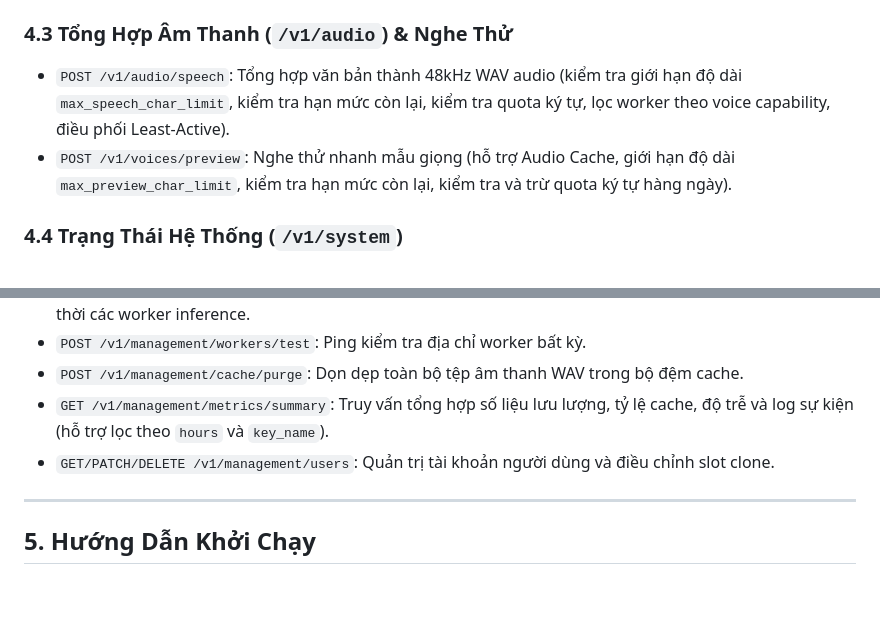
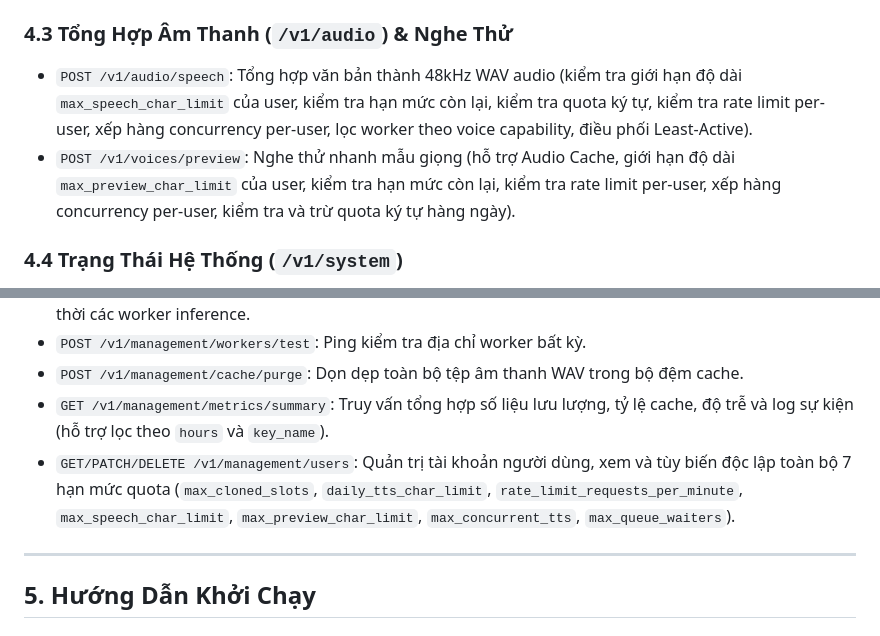
Before and after one commit to NgoMinhToan/VoiceClonerAppServer, a Markdown page: README.md, 2 parts joined by grey strips. Rendered like a GitHub page; blank space fills up the shorter version.

Commit message:
docs: synchronize PLAN.md and README.md for default user limits
Co-Authored-By: Claude Code <noreply@anthropic.com>

```diff
--- a/README.md
+++ b/README.md
@@ -65,8 +65,8 @@ Hệ thống kết hợp hài hòa giữa định danh ứng dụng và định
 - `DELETE /v1/voices/{voice_id}`: Xóa giọng clone và giải phóng slot quota.
 
 ### 4.3 Tổng Hợp Âm Thanh (`/v1/audio`) & Nghe Thử
-- `POST /v1/audio/speech`: Tổng hợp văn bản thành 48kHz WAV audio (kiểm tra giới hạn độ dài `max_speech_char_limit`, kiểm tra hạn mức còn lại, kiểm tra quota ký tự, lọc worker theo voice capability, điều phối Least-Active).
-- `POST /v1/voices/preview`: Nghe thử nhanh mẫu giọng (hỗ trợ Audio Cache, giới hạn độ dài `max_preview_char_limit`, kiểm tra hạn mức còn lại, kiểm tra và trừ quota ký tự hàng ngày).
+- `POST /v1/audio/speech`: Tổng hợp văn bản thành 48kHz WAV audio (kiểm tra giới hạn độ dài `max_speech_char_limit` của user, kiểm tra hạn mức còn lại, kiểm tra quota ký tự, kiểm tra rate limit per-user, xếp hàng concurrency per-user, lọc worker theo voice capability, điều phối Least-Active).
+- `POST /v1/voices/preview`: Nghe thử nhanh mẫu giọng (hỗ trợ Audio Cache, giới hạn độ dài `max_preview_char_limit` của user, kiểm tra hạn mức còn lại, kiểm tra rate limit per-user, xếp hàng concurrency per-user, kiểm tra và trừ quota ký tự hàng ngày).
 
 ### 4.4 Trạng Thái Hệ Thống (`/v1/system`)
 - `GET /health`: Probe kiểm tra container alive.
@@ -80,7 +80,7 @@ Hệ thống kết hợp hài hòa giữa định danh ứng dụng và định
 - `POST /v1/management/workers/test`: Ping kiểm tra địa chỉ worker bất kỳ.
 - `POST /v1/management/cache/purge`: Dọn dẹp toàn bộ tệp âm thanh WAV trong bộ đệm cache.
 - `GET /v1/management/metrics/summary`: Truy vấn tổng hợp số liệu lưu lượng, tỷ lệ cache, độ trễ và log sự kiện (hỗ trợ lọc theo `hours` và `key_name`).
-- `GET/PATCH/DELETE /v1/management/users`: Quản trị tài khoản người dùng và điều chỉnh slot clone.
+- `GET/PATCH/DELETE /v1/management/users`: Quản trị tài khoản người dùng, xem và tùy biến độc lập toàn bộ 7 hạn mức quota (`max_cloned_slots`, `daily_tts_char_limit`, `rate_limit_requests_per_minute`, `max_speech_char_limit`, `max_preview_char_limit`, `max_concurrent_tts`, `max_queue_waiters`).
 
 ---
 
```
Also changed, not shown: PLAN.md (+22 -3 lines).
